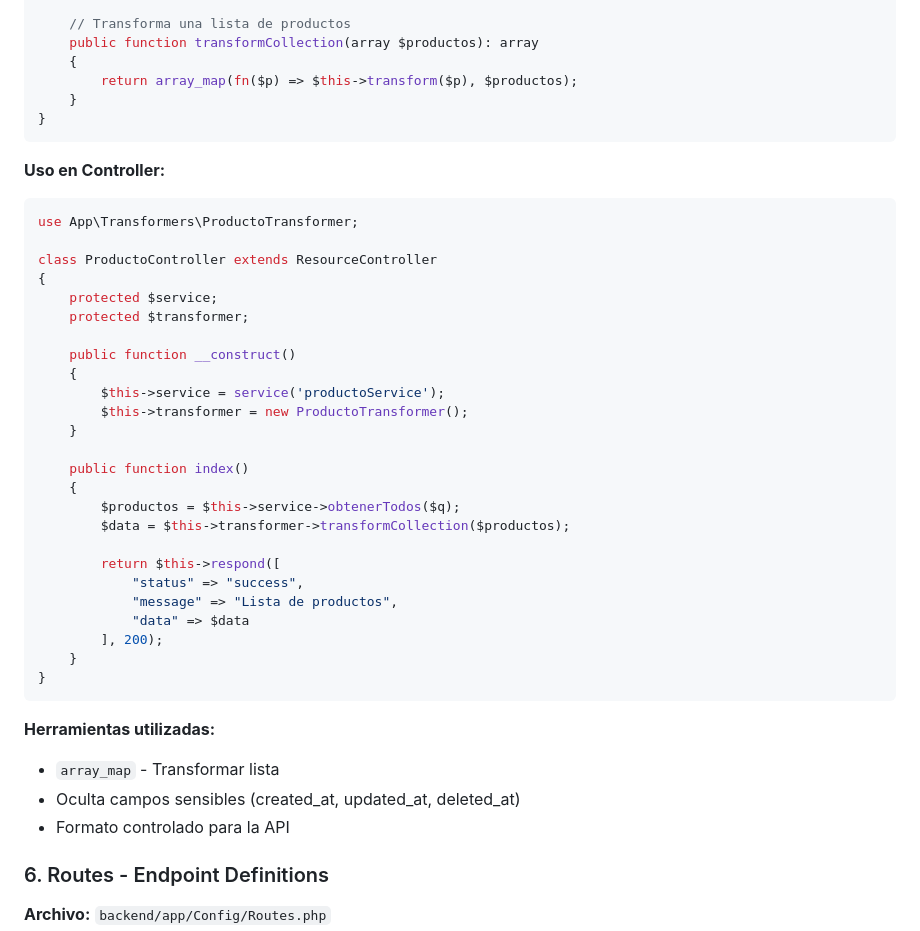
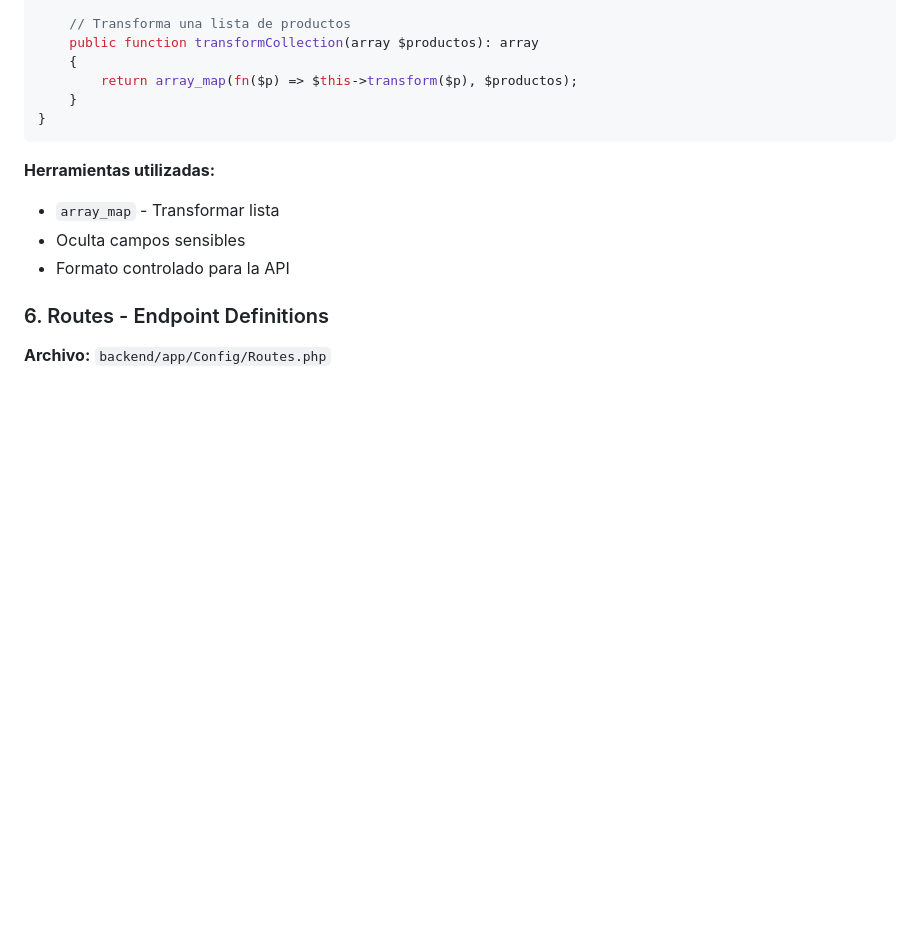
Before and after one commit to jacs626/CodeIgniter-Vue, a Markdown page: README.md, the part around one of its changes. Drawn GitHub-style; blank space fills up the shorter version.

````diff
--- a/README.md
+++ b/README.md
@@ -299,40 +316,10 @@ class ProductoTransformer
 }
 ```
 
-**Uso en Controller:**
-
-```php
-use App\Transformers\ProductoTransformer;
-
-class ProductoController extends ResourceController
-{
-    protected $service;
-    protected $transformer;
-
-    public function __construct()
-    {
-        $this->service = service('productoService');
-        $this->transformer = new ProductoTransformer();
-    }
-
-    public function index()
-    {
-        $productos = $this->service->obtenerTodos($q);
-        $data = $this->transformer->transformCollection($productos);
-
-        return $this->respond([
-            "status" => "success",
-            "message" => "Lista de productos",
-            "data" => $data
-        ], 200);
-    }
-}
-```
-
 **Herramientas utilizadas:**
 
 - `array_map` - Transformar lista
-- Oculta campos sensibles (created_at, updated_at, deleted_at)
+- Oculta campos sensibles
 - Formato controlado para la API
 
 ### 6. Routes - Endpoint Definitions
````
Also changed, not shown: other parts of README.md (+35 -18 lines).
